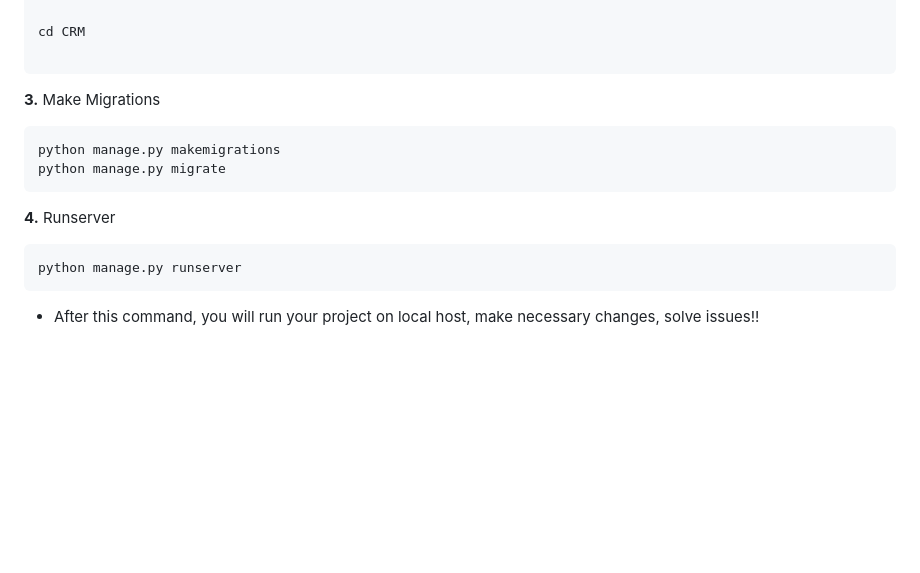
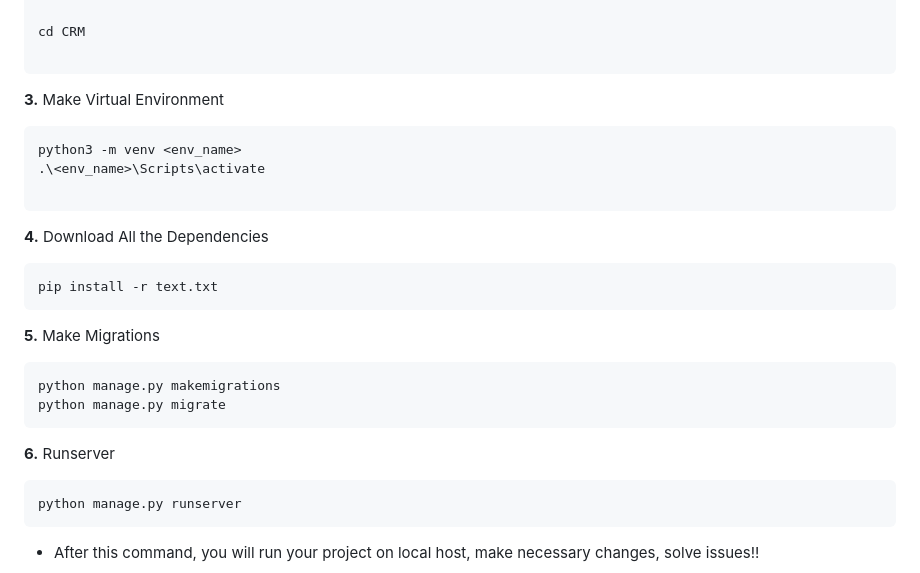
Before and after one commit to NITRR-Open-Source-Community/CRM, a Markdown page: README.md, the part around the change. Rendered like a GitHub page; blank space fills up the shorter version.

````diff
--- a/README.md
+++ b/README.md
@@ -111,12 +111,23 @@ git clone https://github.com/NITRR-Open-Source-Community/CRM/
 cd CRM
 
 ```
-**3.** Make Migrations
+**3.** Make Virtual Environment
+```
+python3 -m venv <env_name>
+.\<env_name>\Scripts\activate
+
+```
+**4.** Download All the Dependencies
+```
+pip install -r text.txt
+```
+
+**5.** Make Migrations
 ```python
 python manage.py makemigrations
 python manage.py migrate
 ```
-**4.** Runserver
+**6.** Runserver
 ```python
 python manage.py runserver
 ```
````
